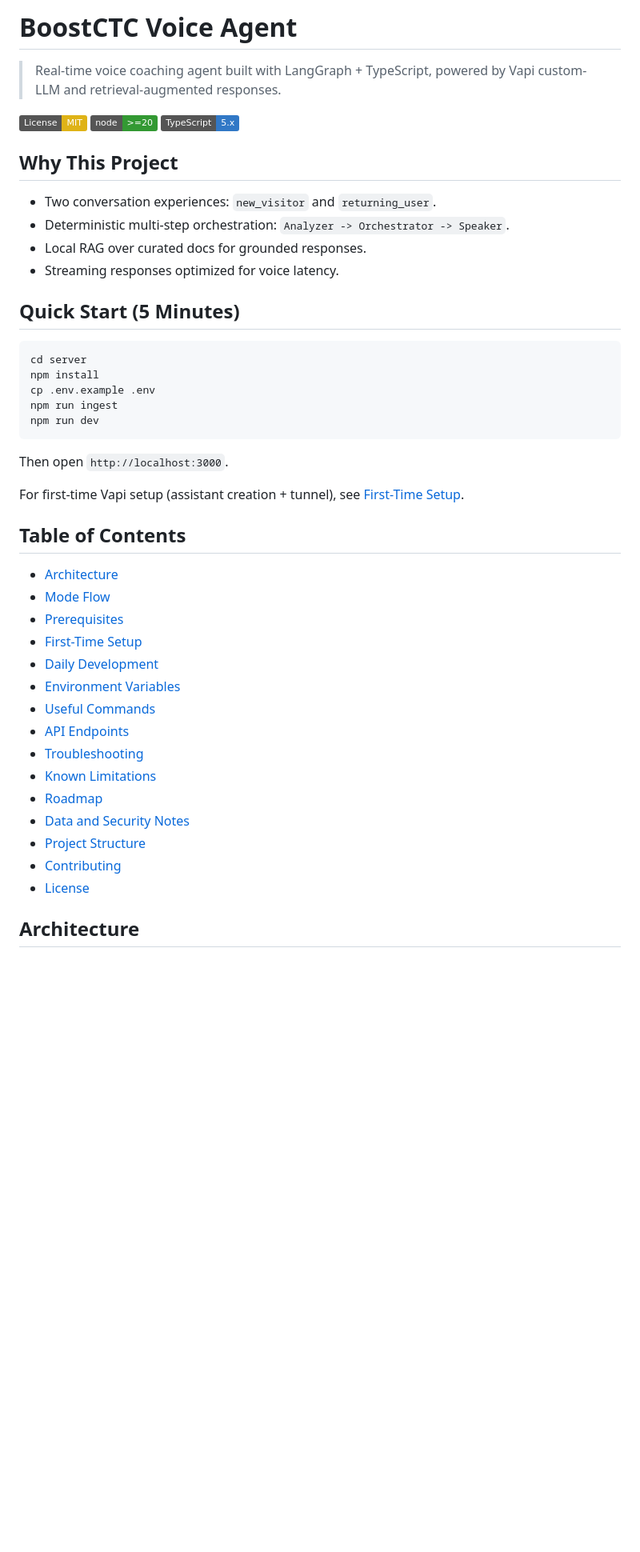
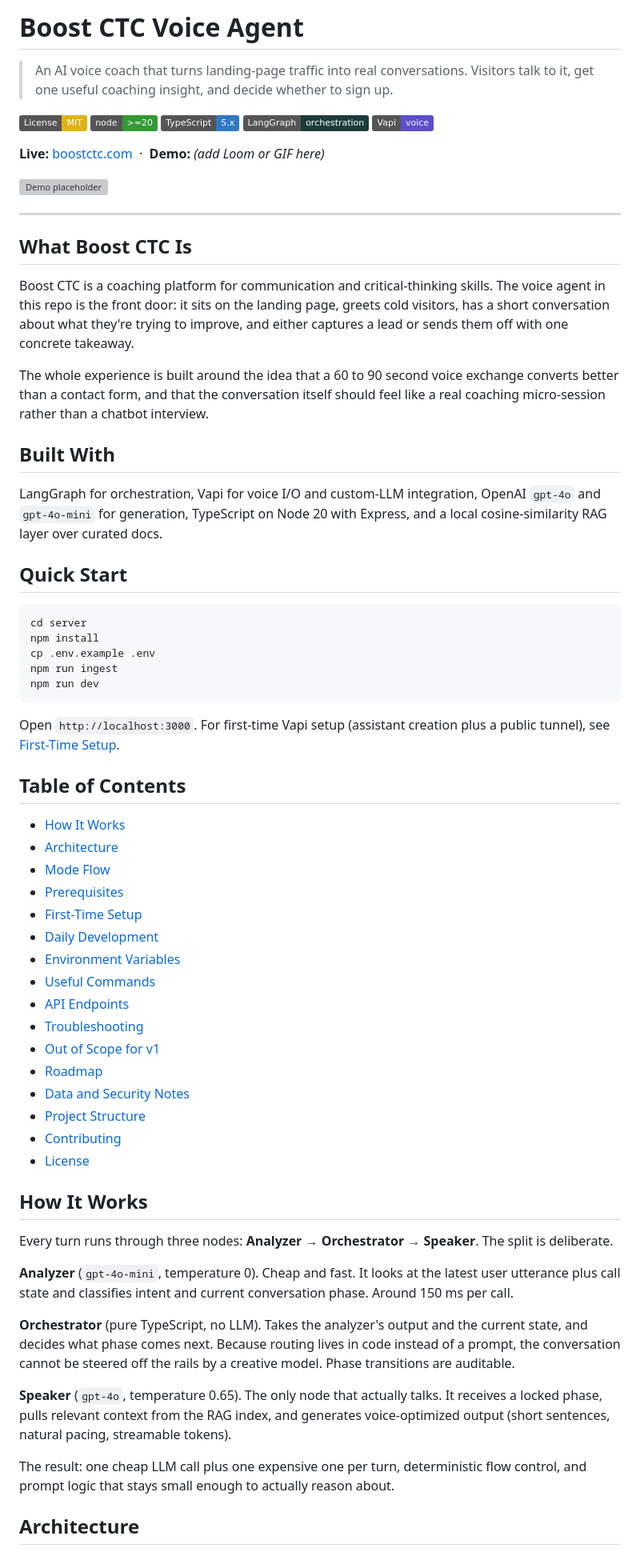
Before and after one commit to agniva1534/boostctc-AI-voice-agent, a Markdown page: README.md, the part around one of its changes. Shown at 80% size. Drawn GitHub-style; badges without logos; blank space fills up the shorter version; grey boxes are pictures that could not be loaded.

````diff
--- a/README.md
+++ b/README.md
@@ -1,19 +1,30 @@
-# BoostCTC Voice Agent
+# Boost CTC Voice Agent
 
-> Real-time voice coaching agent built with LangGraph + TypeScript, powered by Vapi custom-LLM and retrieval-augmented responses.
+> An AI voice coach that turns landing-page traffic into real conversations. Visitors talk to it, get one useful coaching insight, and decide whether to sign up.
 
 [![License: MIT](https://img.shields.io/badge/License-MIT-yellow.svg)](./LICENSE)
 ![Node >=20](https://img.shields.io/badge/node-%3E%3D20-339933?logo=node.js&logoColor=white)
 ![TypeScript](https://img.shields.io/badge/TypeScript-5.x-3178C6?logo=typescript&logoColor=white)
+![LangGraph](https://img.shields.io/badge/LangGraph-orchestration-1C3C3C)
+![Vapi](https://img.shields.io/badge/Vapi-voice-5A4FCF)
 
-## Why This Project
+**Live:** [boostctc.com](https://boostctc.com) &nbsp;·&nbsp; **Demo:** _(add Loom or GIF here)_
 
-- Two conversation experiences: `new_visitor` and `returning_user`.
-- Deterministic multi-step orchestration: `Analyzer -> Orchestrator -> Speaker`.
-- Local RAG over curated docs for grounded responses.
-- Streaming responses optimized for voice latency.
+![Demo placeholder](./docs/demo.gif)
 
-## Quick Start (5 Minutes)
+---
+
+## What Boost CTC Is
+
+Boost CTC is a coaching platform for communication and critical-thinking skills. The voice agent in this repo is the front door: it sits on the landing page, greets cold visitors, has a short conversation about what they're trying to improve, and either captures a lead or sends them off with one concrete takeaway.
+
+The whole experience is built around the idea that a 60 to 90 second voice exchange converts better than a contact form, and that the conversation itself should feel like a real coaching micro-session rather than a chatbot interview.
+
+## Built With
+
+LangGraph for orchestration, Vapi for voice I/O and custom-LLM integration, OpenAI `gpt-4o` and `gpt-4o-mini` for generation, TypeScript on Node 20 with Express, and a local cosine-similarity RAG layer over curated docs.
+
+## Quick Start
 
 ```bash
 cd server
@@ -23,12 +34,11 @@ npm run ingest
 npm run dev
 ```
 
-Then open `http://localhost:3000`.
-
-For first-time Vapi setup (assistant creation + tunnel), see [First-Time Setup](#first-time-setup).
+Open `http://localhost:3000`. For first-time Vapi setup (assistant creation plus a public tunnel), see [First-Time Setup](#first-time-setup).
 
 ## Table of Contents
 
+- [How It Works](#how-it-works)
 - [Architecture](#architecture)
 - [Mode Flow](#mode-flow)
 - [Prerequisites](#prerequisites)
@@ -38,12 +48,24 @@ For first-time Vapi setup (assistant creation + tunnel), see [First-Time Setup](
 - [Useful Commands](#useful-commands)
 - [API Endpoints](#api-endpoints)
 - [Troubleshooting](#troubleshooting)
-- [Known Limitations](#known-limitations)
+- [Out of Scope for v1](#out-of-scope-for-v1)
 - [Roadmap](#roadmap)
 - [Data and Security Notes](#data-and-security-notes)
 - [Project Structure](#project-structure)
 - [Contributing](#contributing)
 - [License](#license)
+
+## How It Works
+
+Every turn runs through three nodes: **Analyzer → Orchestrator → Speaker**. The split is deliberate.
+
+**Analyzer** (`gpt-4o-mini`, temperature 0). Cheap and fast. It looks at the latest user utterance plus call state and classifies intent and current conversation phase. Around 150 ms per call.
+
+**Orchestrator** (pure TypeScript, no LLM). Takes the analyzer's output and the current state, and decides what phase comes next. Because routing lives in code instead of a prompt, the conversation cannot be steered off the rails by a creative model. Phase transitions are auditable.
+
+**Speaker** (`gpt-4o`, temperature 0.65). The only node that actually talks. It receives a locked phase, pulls relevant context from the RAG index, and generates voice-optimized output (short sentences, natural pacing, streamable tokens).
+
+The result: one cheap LLM call plus one expensive one per turn, deterministic flow control, and prompt logic that stays small enough to actually reason about.
 
 ## Architecture
 
````
Also changed, not shown: other parts of README.md (+66 -55 lines).
